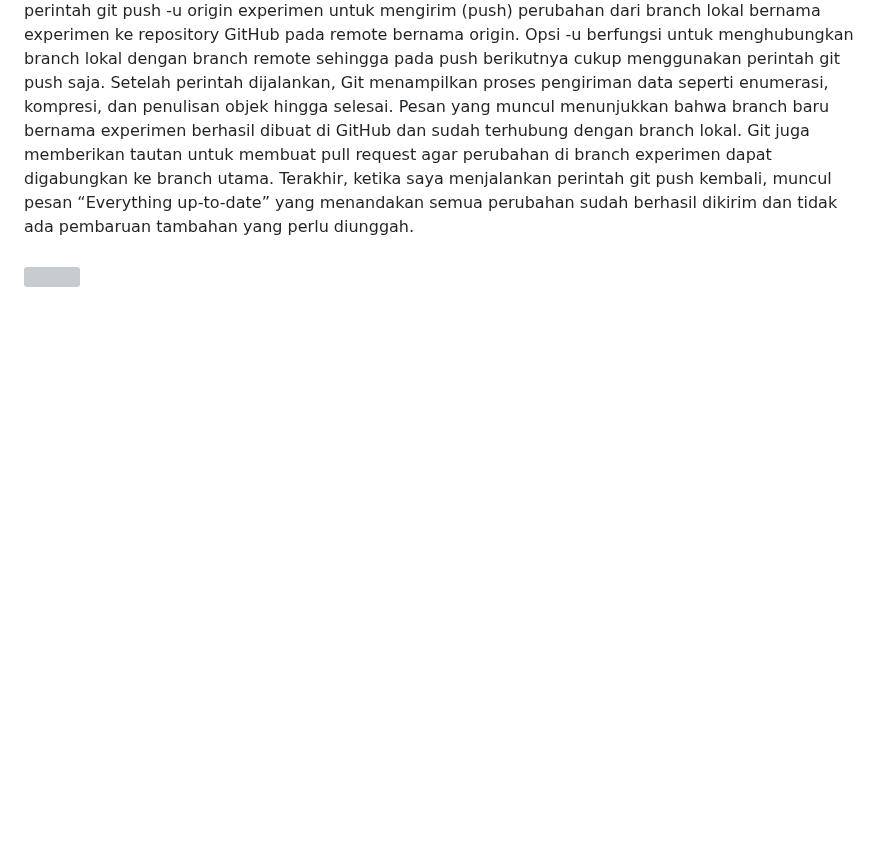
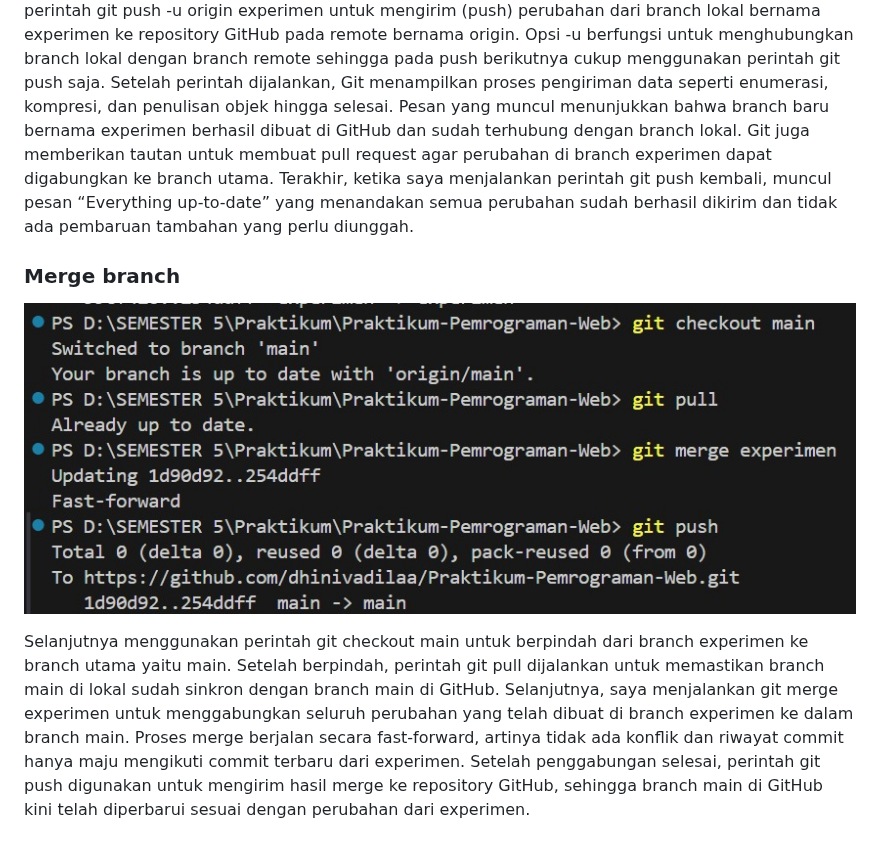
Before and after one commit to dhinivadilaa/Praktikum-Pemrograman-Web, a Markdown page: Judul-2/README.md, the part around the change. Drawn GitHub-style; blank space fills up the shorter version; grey boxes are pictures that could not be loaded.

```diff
--- a/Judul-2/README.md
+++ b/Judul-2/README.md
@@ -23,5 +23,7 @@ saya menggunakan perintah git branch experimen untuk membuat branch baru dengan
 ![](https://github.com/dhinivadilaa/Praktikum-Pemrograman-Web/blob/main/Judul-2/WhatsApp%20Image%202025-11-05%20at%2013.07.55_015c9fd6.jpg?raw=true)
 perintah git push -u origin experimen untuk mengirim (push) perubahan dari branch lokal bernama experimen ke repository GitHub pada remote bernama origin. Opsi -u berfungsi untuk menghubungkan branch lokal dengan branch remote sehingga pada push berikutnya cukup menggunakan perintah git push saja. Setelah perintah dijalankan, Git menampilkan proses pengiriman data seperti enumerasi, kompresi, dan penulisan objek hingga selesai. Pesan yang muncul menunjukkan bahwa branch baru bernama experimen berhasil dibuat di GitHub dan sudah terhubung dengan branch lokal. Git juga memberikan tautan untuk membuat pull request agar perubahan di branch experimen dapat digabungkan ke branch utama. Terakhir, ketika saya menjalankan perintah git push kembali, muncul pesan “Everything up-to-date” yang menandakan semua perubahan sudah berhasil dikirim dan tidak ada pembaruan tambahan yang perlu diunggah.
 
-###
-![]()
+### Merge branch
+![](https://github.com/dhinivadilaa/Praktikum-Pemrograman-Web/blob/main/Judul-2/WhatsApp%20Image%202025-11-05%20at%2013.14.45_83bd71e0.jpg?raw=true)
+
+Selanjutnya menggunakan perintah git checkout main untuk berpindah dari branch experimen ke branch utama yaitu main. Setelah berpindah, perintah git pull dijalankan untuk memastikan branch main di lokal sudah sinkron dengan branch main di GitHub. Selanjutnya, saya menjalankan git merge experimen untuk menggabungkan seluruh perubahan yang telah dibuat di branch experimen ke dalam branch main. Proses merge berjalan secara fast-forward, artinya tidak ada konflik dan riwayat commit hanya maju mengikuti commit terbaru dari experimen. Setelah penggabungan selesai, perintah git push digunakan untuk mengirim hasil merge ke repository GitHub, sehingga branch main di GitHub kini telah diperbarui sesuai dengan perubahan dari experimen.
```
